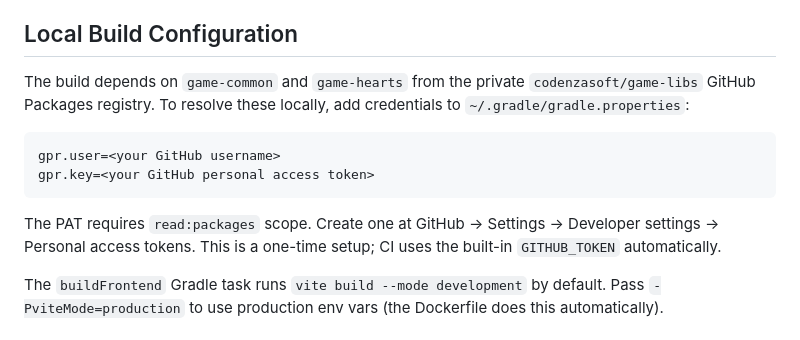
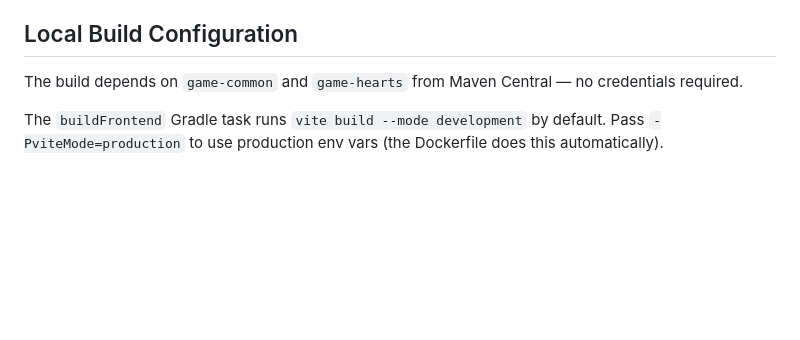
Before and after one commit to codenzasoft/game-server, a Markdown page: CLAUDE.md, the part around the change. Drawn GitHub-style; blank space fills up the shorter version.

Commit message:
Update CLAUDE.md: game-libs now on Maven Central, no credentials needed (#122)
Claude-Session: https://claude.ai/code/session_01DBeZecFBgXLREcMByBHhNV

Co-authored-by: Claude Sonnet 4.6 <noreply@anthropic.com>

````diff
--- a/CLAUDE.md
+++ b/CLAUDE.md
@@ -16,14 +16,7 @@ Spotless is wired as a pre-compile dependency (`compileJava.dependsOn('spotlessA
 
 ## Local Build Configuration
 
-The build depends on `game-common` and `game-hearts` from the private `codenzasoft/game-libs` GitHub Packages registry. To resolve these locally, add credentials to `~/.gradle/gradle.properties`:
-
-```properties
-gpr.user=<your GitHub username>
-gpr.key=<your GitHub personal access token>
-```
-
-The PAT requires `read:packages` scope. Create one at GitHub → Settings → Developer settings → Personal access tokens. This is a one-time setup; CI uses the built-in `GITHUB_TOKEN` automatically.
+The build depends on `game-common` and `game-hearts` from Maven Central — no credentials required.
 
 The `buildFrontend` Gradle task runs `vite build --mode development` by default. Pass `-PviteMode=production` to use production env vars (the Dockerfile does this automatically).
 
````
